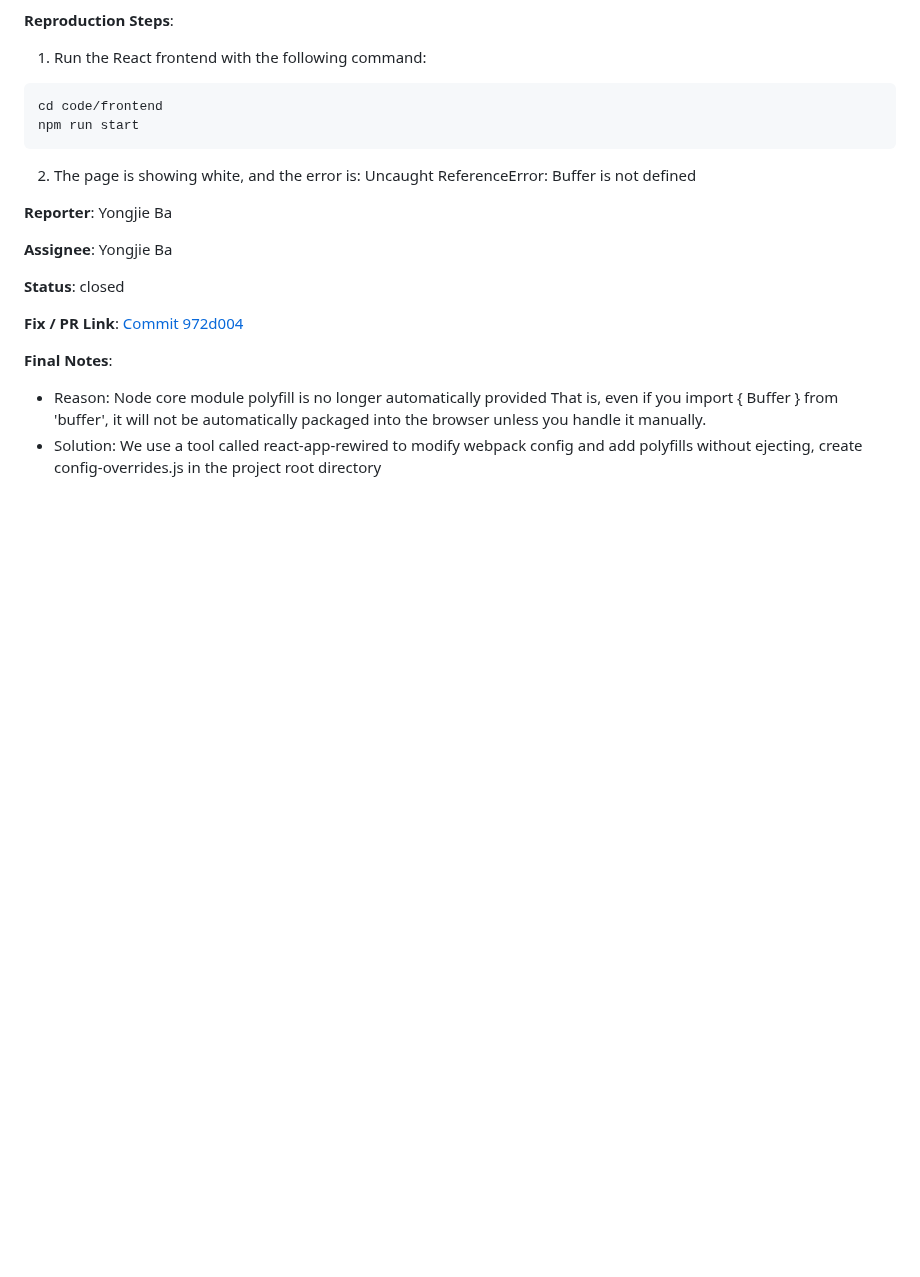
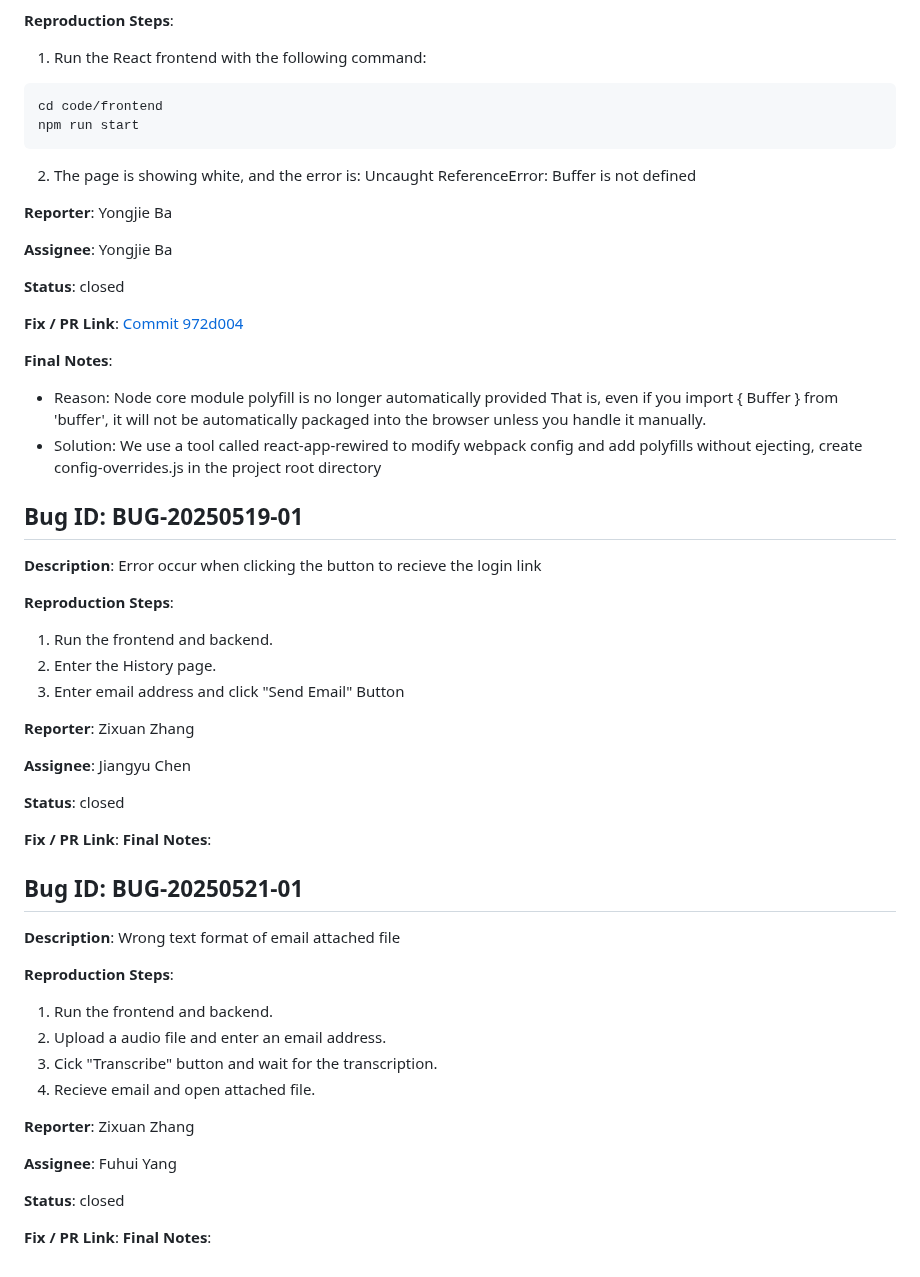
Before and after one commit to fuhui14/SWEN90017-2024-TAP, a Markdown page: docs/BUG Report.md, the part around the change. Drawn GitHub-style; blank space fills up the shorter version.

```diff
--- a/docs/BUG Report.md
+++ b/docs/BUG Report.md
@@ -414,3 +414,40 @@ npm run start
 - Reason: Node core module polyfill is no longer automatically provided
 That is, even if you import { Buffer } from 'buffer', it will not be automatically packaged into the browser unless you handle it manually.
 - Solution: We use a tool called react-app-rewired to modify webpack config and add polyfills without ejecting, create config-overrides.js in the project root directory
+
+## Bug ID: BUG-20250519-01
+
+**Description**: Error occur when clicking the button to recieve the login link
+
+**Reproduction Steps**:
+1. Run the frontend and backend.
+2. Enter the History page.
+3. Enter email address and click "Send Email" Button
+
+**Reporter**: Zixuan Zhang
+
+**Assignee**: Jiangyu Chen
+
+**Status**: closed
+
+**Fix / PR Link**:
+**Final Notes**:
+
+## Bug ID: BUG-20250521-01
+
+**Description**: Wrong text format of email attached file
+
+**Reproduction Steps**:
+1. Run the frontend and backend.
+2. Upload a audio file and enter an email address.
+3. Cick "Transcribe" button and wait for the transcription.
+4. Recieve email and open attached file.
+
+**Reporter**: Zixuan Zhang
+
+**Assignee**: Fuhui Yang
+
+**Status**: closed
+
+**Fix / PR Link**:
+**Final Notes**:
```
